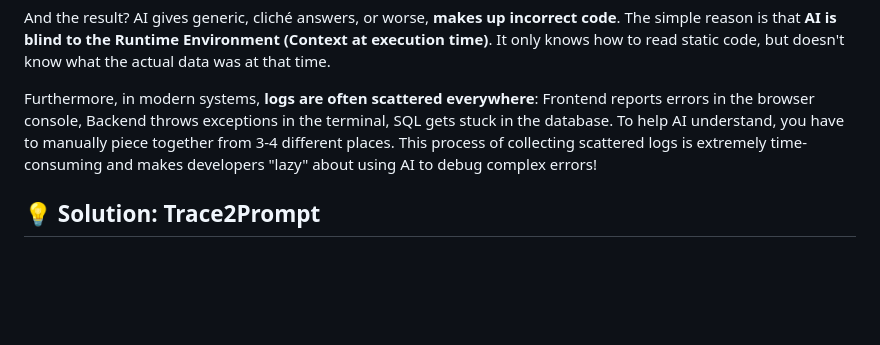
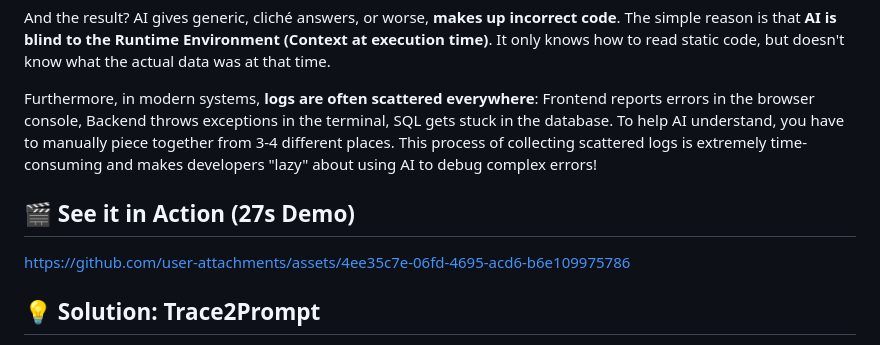
Before and after one commit to thuanDaoSE/trace2prompt, a Markdown page: README.md, the part around the change. Rendered like a GitHub page; blank space fills up the shorter version.

Commit message:
feat: add demo video link to READMEs

```diff
--- a/README.md
+++ b/README.md
@@ -19,6 +19,10 @@ And the result? AI gives generic, cliché answers, or worse, **makes up incorrec
 
 Furthermore, in modern systems, **logs are often scattered everywhere**: Frontend reports errors in the browser console, Backend throws exceptions in the terminal, SQL gets stuck in the database.
 To help AI understand, you have to manually piece together from 3-4 different places. This process of collecting scattered logs is extremely time-consuming and makes developers "lazy" about using AI to debug complex errors!
+
+## 🎬 See it in Action (27s Demo)
+
+https://github.com/user-attachments/assets/4ee35c7e-06fd-4695-acd6-b6e109975786
 
 ## 💡 Solution: Trace2Prompt
 
```
Also changed, not shown: README.vi.md (+4 -0 lines).
